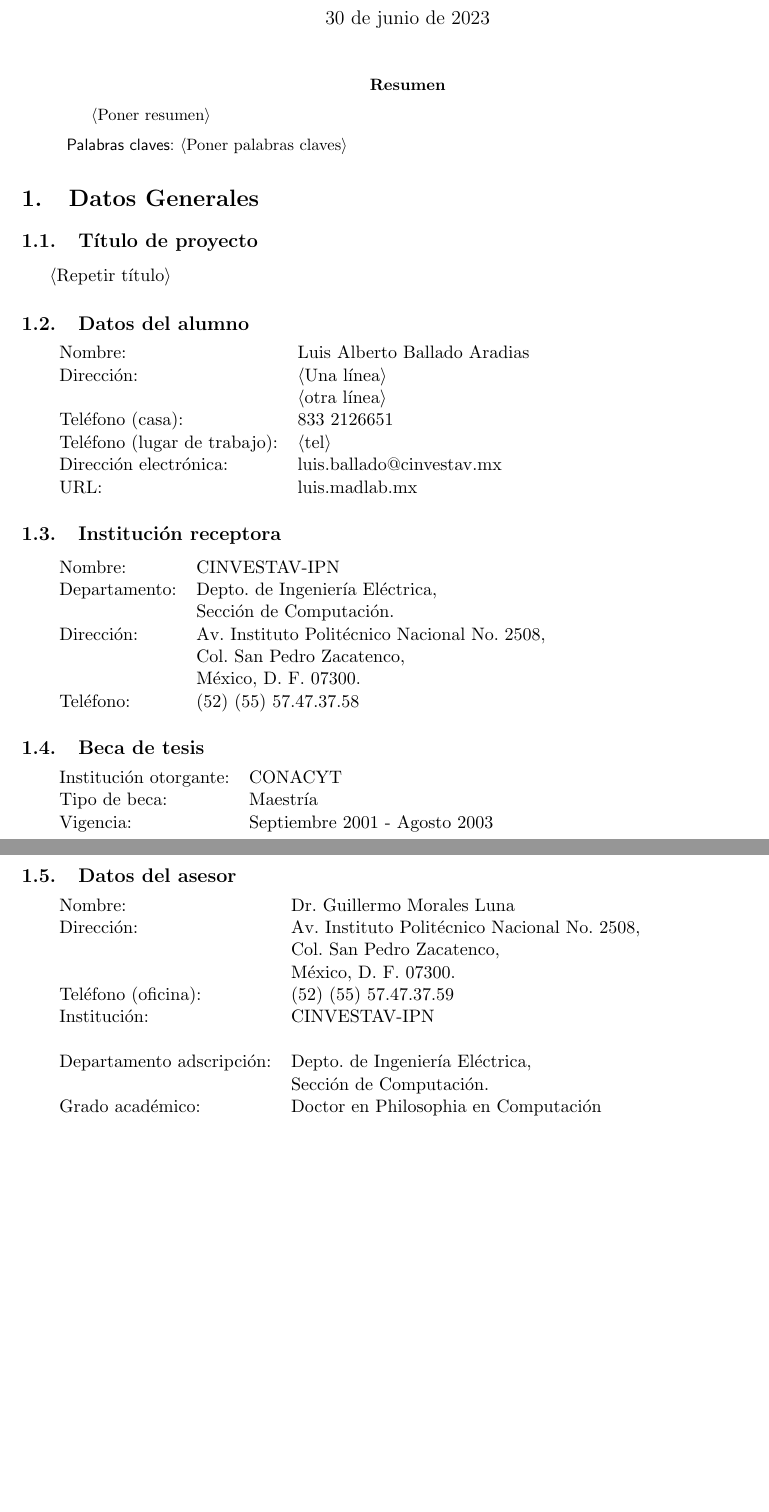
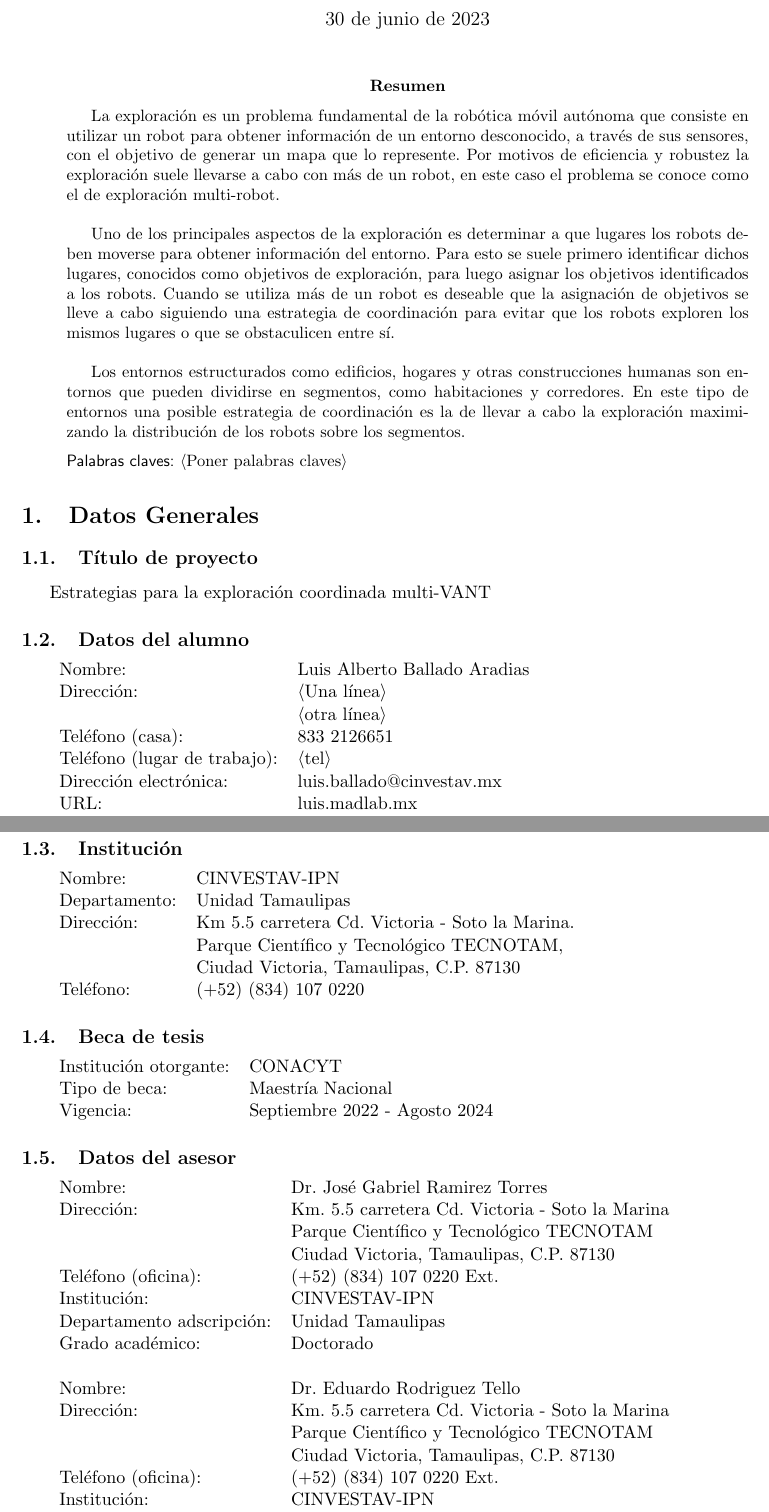
Before and after one commit to luisballado/SI1, a LaTeX paper (Protocolo/protocolomaestria.tex): two parts of pages 1 and 2 of 4, joined at a grey line, cut so that both start at the same text, the shorter picture padded with empty space. Compiled offline with LaTeX, dvips and Ghostscript; the source files are stored in an older character set and shown here as Unicode.

Commit message:
protocolo

```diff
--- a/Protocolo/protocolomaestria.tex
+++ b/Protocolo/protocolomaestria.tex
@@ -25,16 +25,16 @@
 %-----------------------
 
 \title{ Centro de Investigaci\'{o}n y Estudios Avanzados del IPN\\
-        Departamento de Engenier\'{\i}a El\'{e}ctrica \\
-        Secci\'{o}n de Computaci\'{o}n \\
-        \textbf{Protocolo de investigación}
+  Unidad Tamaulipas\\
+  \textbf{Protocolo de tesis}
 }
 
 
 \author{
-Título: \pp{Nombre de la investigación} \\
+Título: Estrategias para la exploración coordinada multi-VANT \\
 Candidato: Luis Alberto Ballado Aradias \\
-Asesor de Tesis: \pp{Nombre del asesor}
+Asesor de Tesis: Dr. José Gabriel Ramirez Torres \\
+Co-Asesor de Tesis: Dr. Eduardo Rodriguez Tello
 }
 
 \date{\today}
@@ -55,7 +55,12 @@ Asesor de Tesis: \pp{Nombre del asesor}
 
 \begin{abstract}
 
-\pp{Poner resumen}
+  La exploración es un problema fundamental de la robótica móvil autónoma que consiste en utilizar un robot para obtener información de un entorno desconocido, a través de sus sensores, con el objetivo de generar un mapa que lo represente. Por motivos de eficiencia y robustez la exploración suele llevarse a cabo con más de un robot, en este caso el problema se conoce como el de exploración multi-robot.\\
+
+  Uno de los principales aspectos de la exploración es determinar a que lugares los robots deben moverse para obtener información del entorno. Para esto se suele primero identificar dichos lugares, conocidos como objetivos de exploración, para luego asignar los objetivos identificados a los robots. Cuando se utiliza más de un robot es deseable que la asignación de objetivos se lleve a cabo siguiendo una estrategia de coordinación para evitar que los robots exploren los mismos lugares o que se obstaculicen entre sí.\\
+
+Los entornos estructurados como edificios, hogares y otras construcciones humanas son entornos que pueden dividirse en segmentos, como habitaciones y corredores. En este tipo de entornos una posible estrategia de coordinación es la de llevar a cabo la exploración maximizando la distribución de los robots sobre los segmentos.
+%\pp{Poner resumen}
 \medskip \\
 \noindent \textsf{Palabras claves:} \pp{Poner palabras claves}
 
@@ -64,7 +69,7 @@ Asesor de Tesis: \pp{Nombre del asesor}
 \section{Datos Generales}
 
 \subsection{T\'{\i}tulo de proyecto}
-\pp{Repetir título}
+Estrategias para la exploración coordinada multi-VANT
 \subsection{Datos del alumno}
 \begin{tabular}{ll}
 Nombre:  &          Luis Alberto Ballado Aradias \\
@@ -75,35 +80,40 @@ Tel\'{e}fono (lugar de trabajo):    & \pp{tel} \\
 Direcci\'{o}n electr\'{o}nica: & luis.ballado@cinvestav.mx \\
 URL: & luis.madlab.mx
 \end{tabular}
-\subsection{Instituci\'{o}n receptora}
+\subsection{Instituci\'{o}n}
 \begin{tabular}{ll}
 Nombre:  &          CINVESTAV-IPN \\
-Departamento:    &  Depto. de Ingenier\'{\i}a El\'{e}ctrica,\\
-                 &  Secci\'{o}n de Computaci\'{o}n.\\
-Direcci\'{o}n:   &  Av. Instituto Polit\'{e}cnico Nacional No. 2508,\\
-                 &  Col. San Pedro Zacatenco,\\
-                 &  M\'{e}xico, D. F. 07300.\\
-Tel\'{e}fono:    & (52) (55) 57.47.37.58   \\
+Departamento:    &  Unidad Tamaulipas\\
+Direcci\'{o}n:   &  Km 5.5 carretera Cd. Victoria - Soto la Marina.\\
+                 &  Parque Científico y Tecnológico TECNOTAM,\\
+                 &  Ciudad Victoria, Tamaulipas, C.P. 87130\\
+Tel\'{e}fono:    & (+52) (834) 107 0220\\
 \end{tabular}
 \subsection{Beca de tesis}
 \begin{tabular}{ll}
 Instituci\'{o}n otorgante:  &  CONACYT  \\
-Tipo de beca:      & Maestr\'ia \\
-Vigencia:    &   Septiembre 2001 - Agosto 2003
+Tipo de beca:      & Maestr\'ia Nacional\\
+Vigencia:    &   Septiembre 2022 - Agosto 2024
 \end{tabular}
 
 \subsection{Datos del asesor}
 \begin{tabular}{ll}
-Nombre:  &   Dr. Guillermo Morales Luna \\
-Direcci\'{o}n:   &   Av. Instituto Polit\'{e}cnico Nacional No. 2508,\\
-                 &  Col. San Pedro Zacatenco,\\
-                 &  M\'{e}xico, D. F. 07300.\\
-Tel\'{e}fono (oficina):    &  (52) (55) 57.47.37.59 \\
-Instituci\'{o}n:    &  CINVESTAV-IPN \\ \\
-Departamento adscripci\'{o}n: &  Depto. de Ingenier\'{\i}a El\'{e}ctrica,\\
-                 &  Secci\'{o}n de Computaci\'{o}n.\\
-Grado acad\'{e}mico: & Doctor en Philosophia en Computaci\'on
-\
+Nombre:  &   Dr. José Gabriel Ramirez Torres \\
+Direcci\'{o}n:   &   Km. 5.5 carretera Cd. Victoria - Soto la Marina\\
+                 &  Parque Científico y Tecnológico TECNOTAM\\
+                 &  Ciudad Victoria, Tamaulipas, C.P. 87130\\
+Tel\'{e}fono (oficina):    &  (+52) (834) 107 0220 Ext.  \\
+Instituci\'{o}n:    &  CINVESTAV-IPN \\
+Departamento adscripci\'{o}n: &  Unidad Tamaulipas\\
+Grado acad\'{e}mico: & Doctorado \\\\
+Nombre:  &   Dr. Eduardo Rodriguez Tello \\
+Direcci\'{o}n:   &   Km. 5.5 carretera Cd. Victoria - Soto la Marina\\
+                 &  Parque Científico y Tecnológico TECNOTAM\\
+                 &  Ciudad Victoria, Tamaulipas, C.P. 87130\\
+Tel\'{e}fono (oficina):    &  (+52) (834) 107 0220 Ext.  \\
+Instituci\'{o}n:    &  CINVESTAV-IPN \\
+Departamento adscripci\'{o}n: &  Unidad Tamaulipas\\
+Grado acad\'{e}mico: & Doctorado
 \end{tabular}
 
 \section{Descripci\'{o}n del proyecto}
```
Also changed, not shown: Protocolo/protocolomaestria.pdf, 3 other files.
